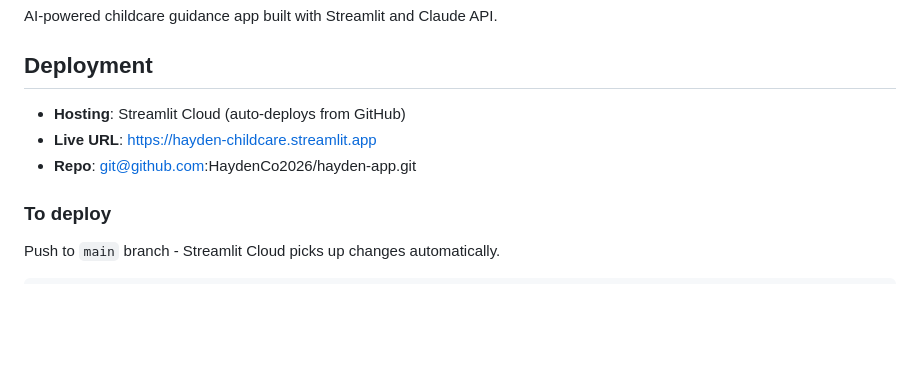
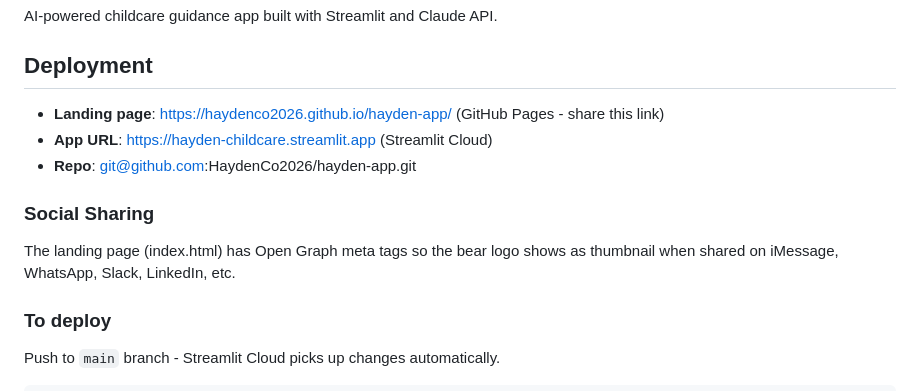
Before and after one commit to HaydenCo2026/hayden-app, a Markdown page: CLAUDE.md, the part around the change. Drawn GitHub-style; blank space fills up the shorter version.

Commit message:
Document GitHub Pages landing page and social sharing
Co-Authored-By: Claude Opus 4.5 <noreply@anthropic.com>

```diff
--- a/CLAUDE.md
+++ b/CLAUDE.md
@@ -4,9 +4,12 @@
 AI-powered childcare guidance app built with Streamlit and Claude API.
 
 ## Deployment
-- **Hosting**: Streamlit Cloud (auto-deploys from GitHub)
-- **Live URL**: https://hayden-childcare.streamlit.app
+- **Landing page**: https://haydenco2026.github.io/hayden-app/ (GitHub Pages - share this link)
+- **App URL**: https://hayden-childcare.streamlit.app (Streamlit Cloud)
 - **Repo**: git@github.com:HaydenCo2026/hayden-app.git
+
+### Social Sharing
+The landing page (index.html) has Open Graph meta tags so the bear logo shows as thumbnail when shared on iMessage, WhatsApp, Slack, LinkedIn, etc.
 
 ### To deploy
 Push to `main` branch - Streamlit Cloud picks up changes automatically.
```
